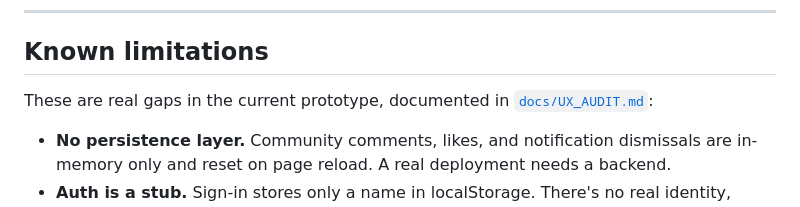
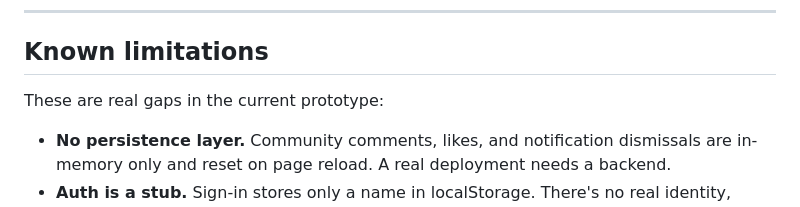
Before and after one commit to ytsmith221/mrs-hudsons-class, a Markdown page: README.md, the part around the change. Drawn GitHub-style.

Commit message:
Update known limitations in README
Clarified the known limitations section in README.md.

```diff
--- a/README.md
+++ b/README.md
@@ -79,7 +79,7 @@ npm test
 
 ## Known limitations
 
-These are real gaps in the current prototype, documented in [`docs/UX_AUDIT.md`](docs/UX_AUDIT.md):
+These are real gaps in the current prototype:
 
 - **No persistence layer.** Community comments, likes, and notification dismissals are in-memory only and reset on page reload. A real deployment needs a backend.
 - **Auth is a stub.** Sign-in stores only a name in localStorage. There's no real identity, which means no cross-device sync and no meaningful "your journal is private" guarantee.
```
